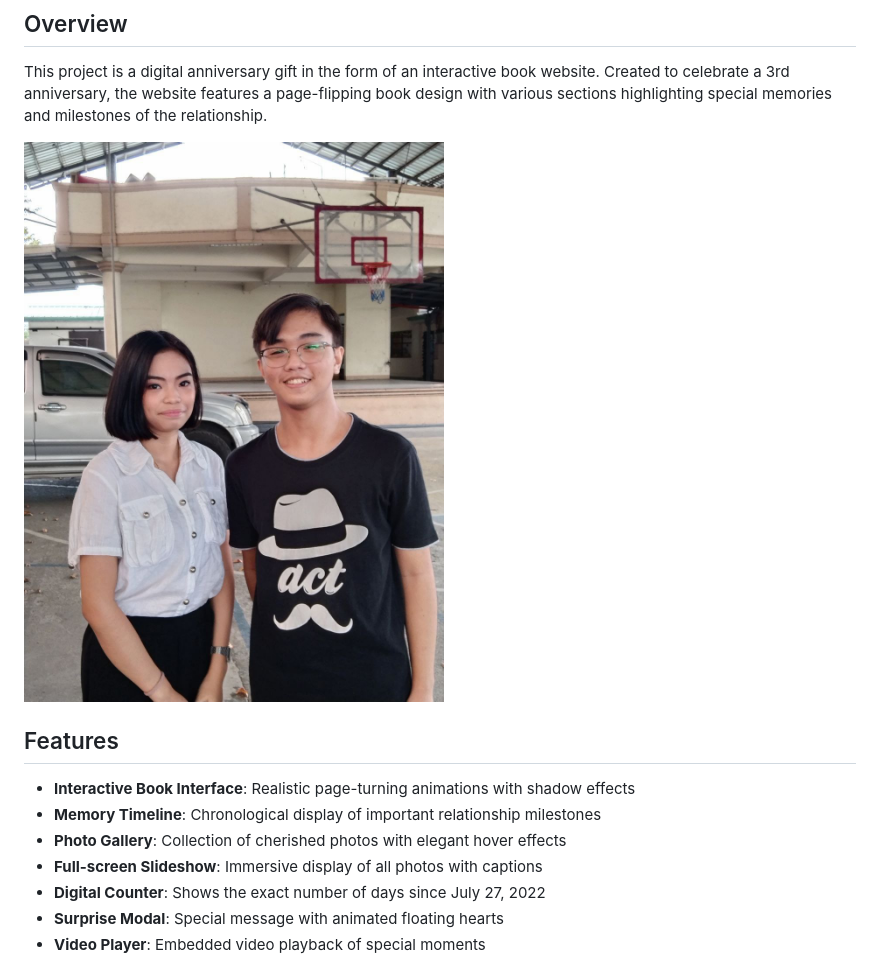
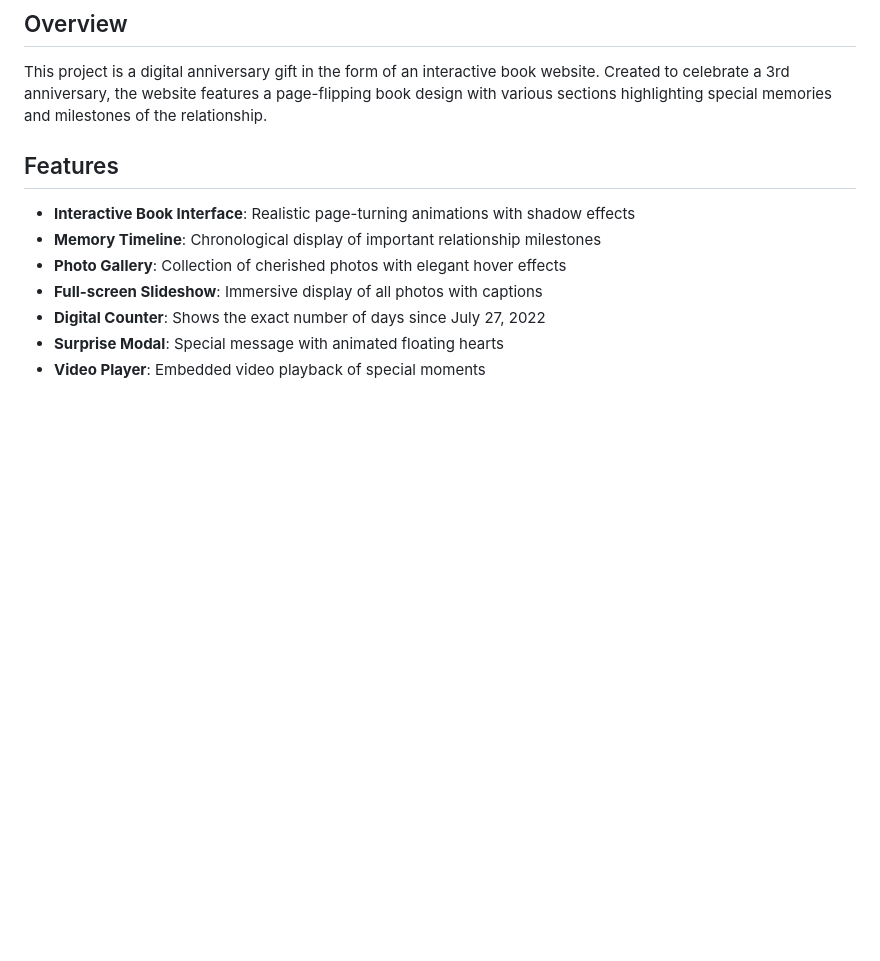
Before and after one commit to yvenyvi/SupriseGift, a Markdown page: README.md, the part around the change. Rendered like a GitHub page; blank space fills up the shorter version.

```diff
--- a/README.md
+++ b/README.md
@@ -2,8 +2,6 @@
 
 ## Overview
 This project is a digital anniversary gift in the form of an interactive book website. Created to celebrate a 3rd anniversary, the website features a page-flipping book design with various sections highlighting special memories and milestones of the relationship.
-
-![Anniversary Website](assets/images/firstPic.jpg)
 
 ## Features
 - **Interactive Book Interface**: Realistic page-turning animations with shadow effects
```
